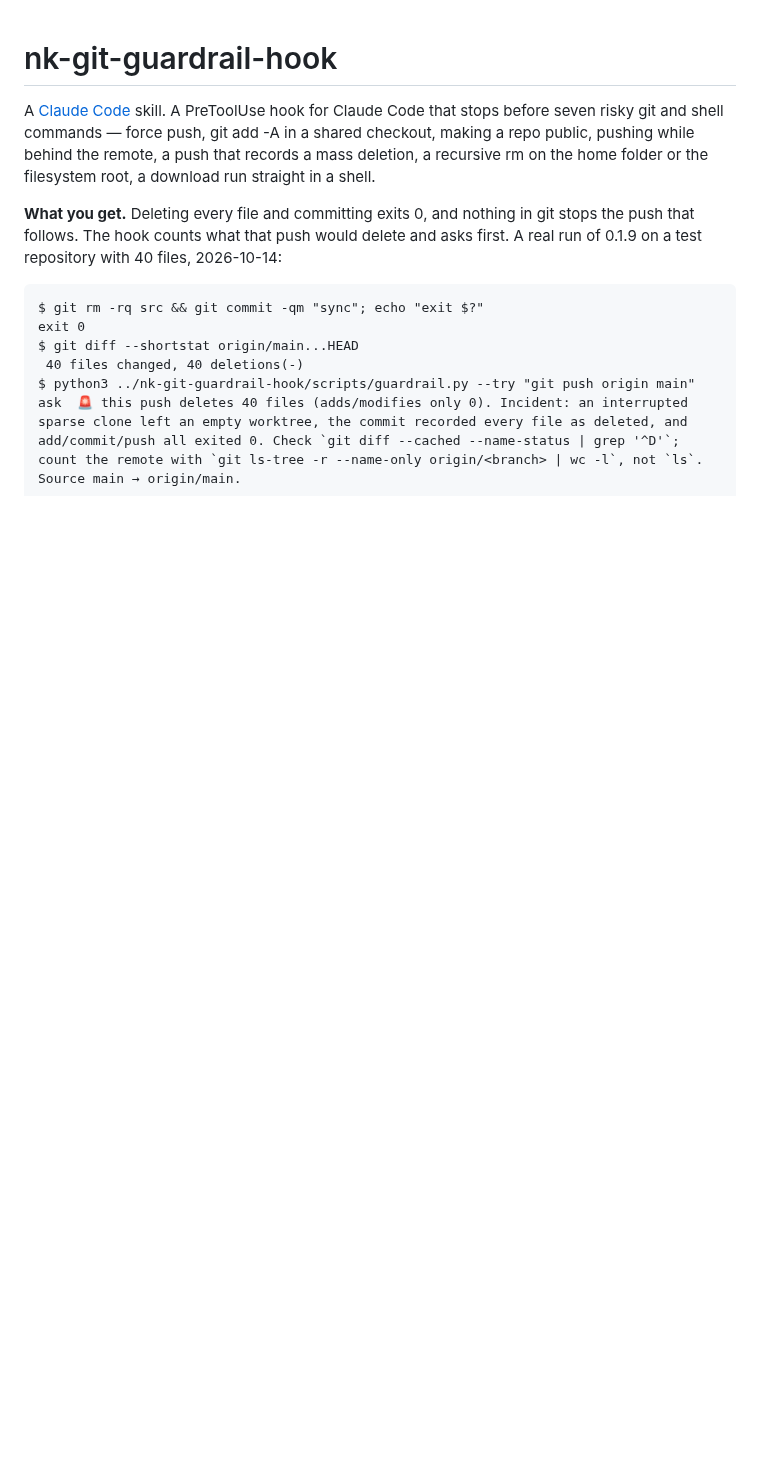
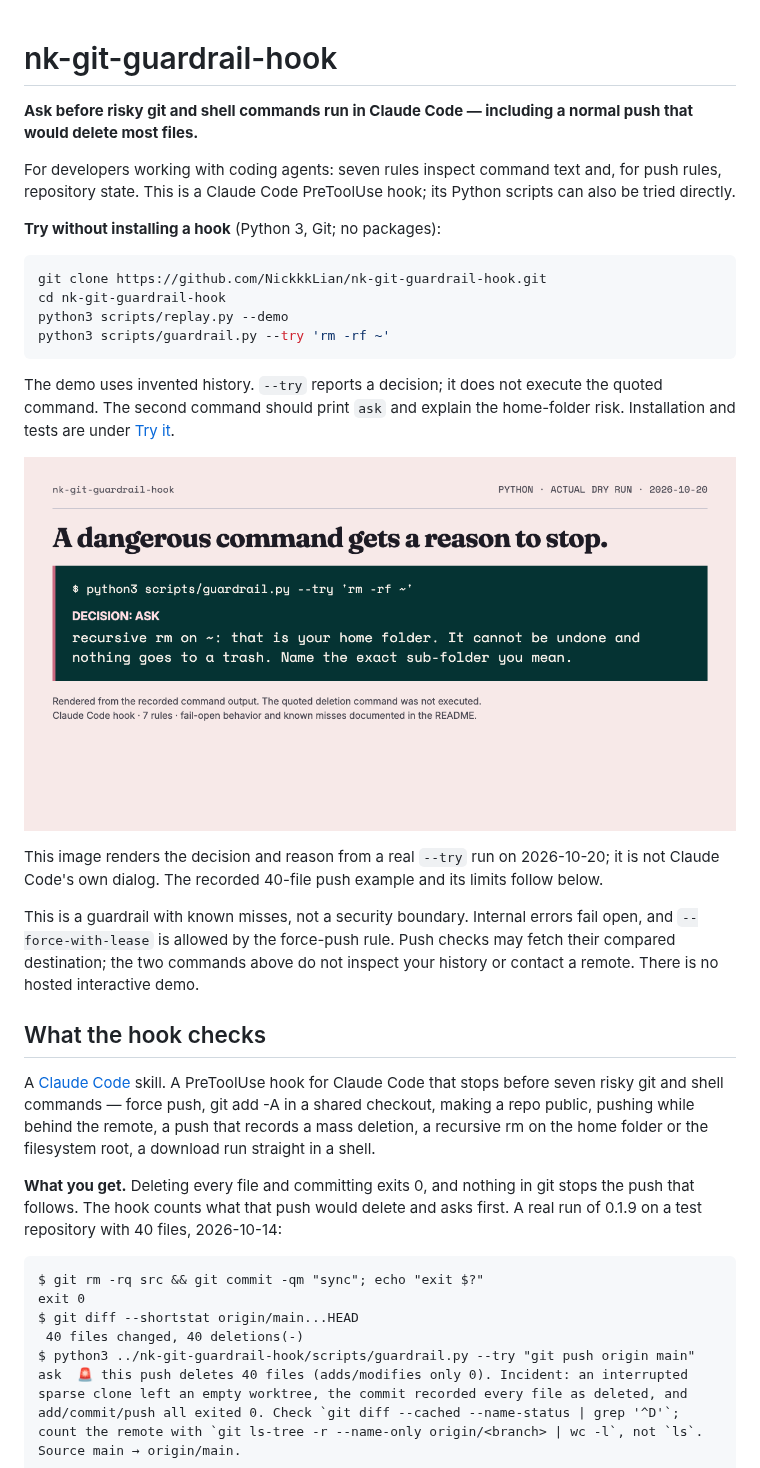
Before and after one commit to NickkkLian/nk-git-guardrail-hook, a Markdown page: README.md, the part around the change. Rendered like a GitHub page; pictures changed too: docs/launch-dry-run.png (added); blank space fills up the shorter version.

Commit message:
docs: lead with safe hook previews and visible limits

````diff
--- a/README.md
+++ b/README.md
@@ -1,4 +1,27 @@
 # nk-git-guardrail-hook
+
+**Ask before risky git and shell commands run in Claude Code — including a normal push that would delete most files.**
+
+For developers working with coding agents: seven rules inspect command text and, for push rules, repository state. This is a Claude Code PreToolUse hook; its Python scripts can also be tried directly.
+
+**Try without installing a hook** (Python 3, Git; no packages):
+
+```sh
+git clone https://github.com/NickkkLian/nk-git-guardrail-hook.git
+cd nk-git-guardrail-hook
+python3 scripts/replay.py --demo
+python3 scripts/guardrail.py --try 'rm -rf ~'
+```
+
+The demo uses invented history. `--try` reports a decision; it does not execute the quoted command. The second command should print `ask` and explain the home-folder risk. Installation and tests are under [Try it](#try-it).
+
+![Actual dry run: a recursive home-folder deletion gets an ask decision and a specific reason; the quoted command was not executed](docs/launch-dry-run.png)
+
+This image renders the decision and reason from a real `--try` run on 2026-10-20; it is not Claude Code's own dialog. The recorded 40-file push example and its limits follow below.
+
+This is a guardrail with known misses, not a security boundary. Internal errors fail open, and `--force-with-lease` is allowed by the force-push rule. Push checks may fetch their compared destination; the two commands above do not inspect your history or contact a remote. There is no hosted interactive demo.
+
+## What the hook checks
 
 A [Claude Code](https://code.claude.com) skill. A PreToolUse hook for Claude Code that stops before seven risky git and shell commands — force push, git add -A in a shared checkout, making a repo public, pushing while behind the remote, a push that records a mass deletion, a recursive rm on the home folder or the filesystem root, a download run straight in a shell.
 
````
